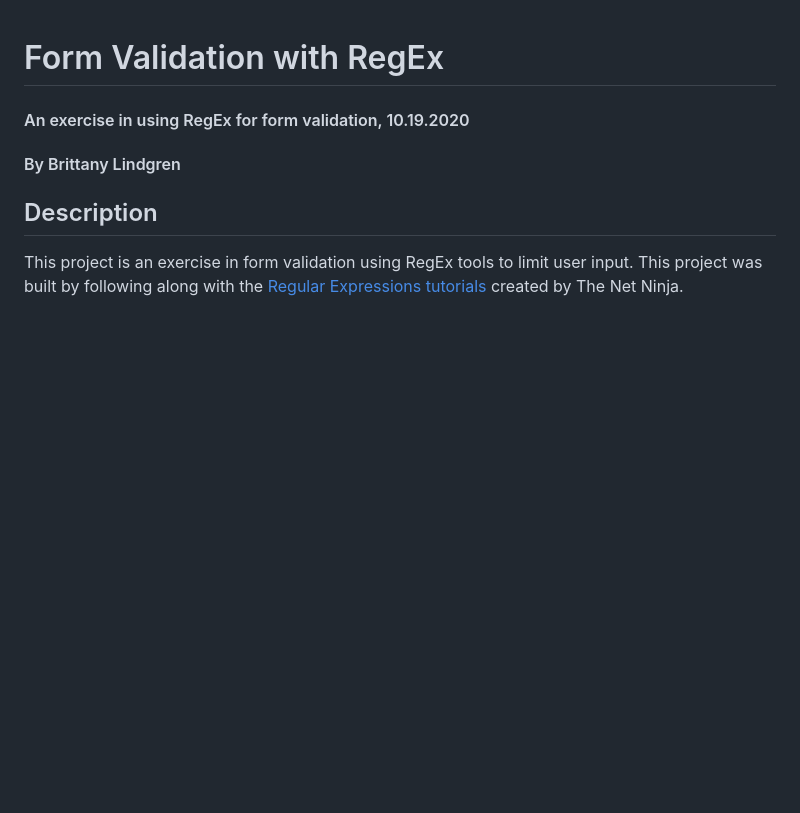
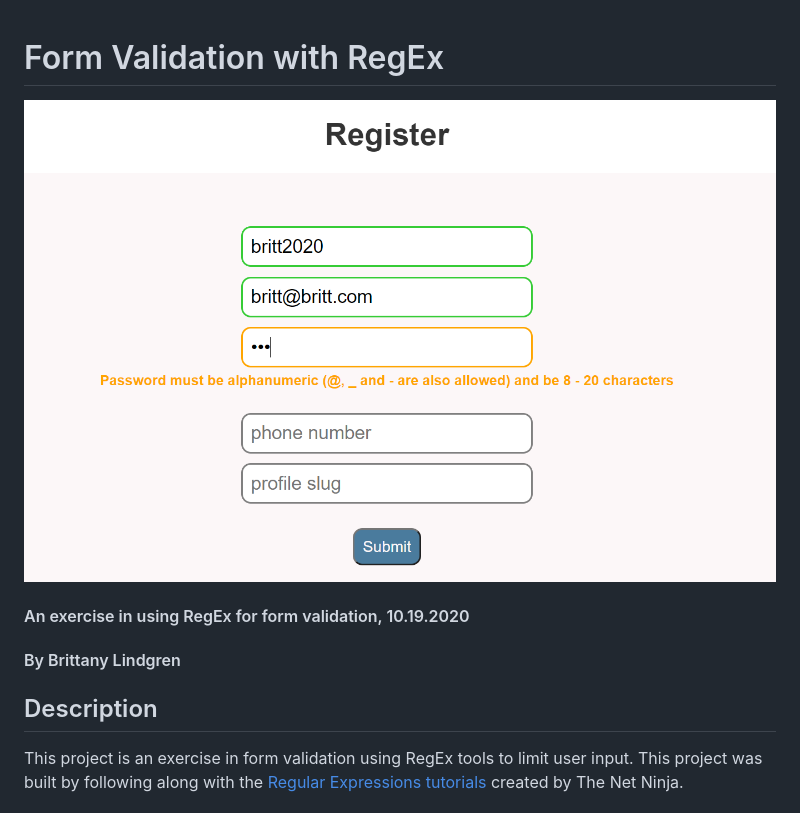
Before and after one commit to LINDGRENBA/regex-form-validation, a Markdown page: README.md, the part around the change. Rendered like a GitHub page; pictures changed too: img/form.PNG (added); blank space fills up the shorter version.

Commit message:
Add image to readme.

```diff
--- a/README.md
+++ b/README.md
@@ -1,4 +1,6 @@
 <h1 style="text-align: center;">Form Validation with RegEx</h1>
+
+![form with validation](img/form.PNG)
 
 #### An exercise in using RegEx for form validation, 10.19.2020
 
```
